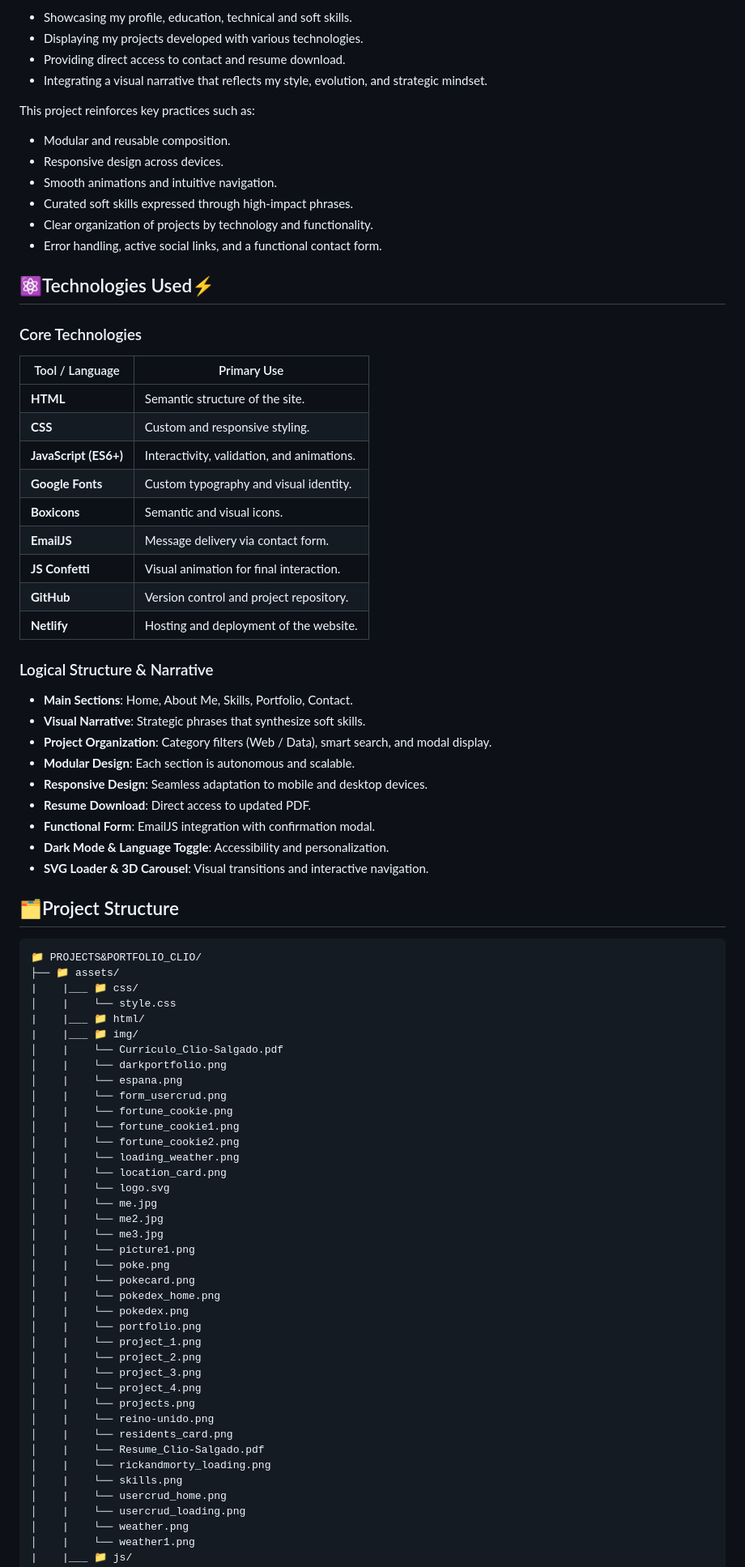
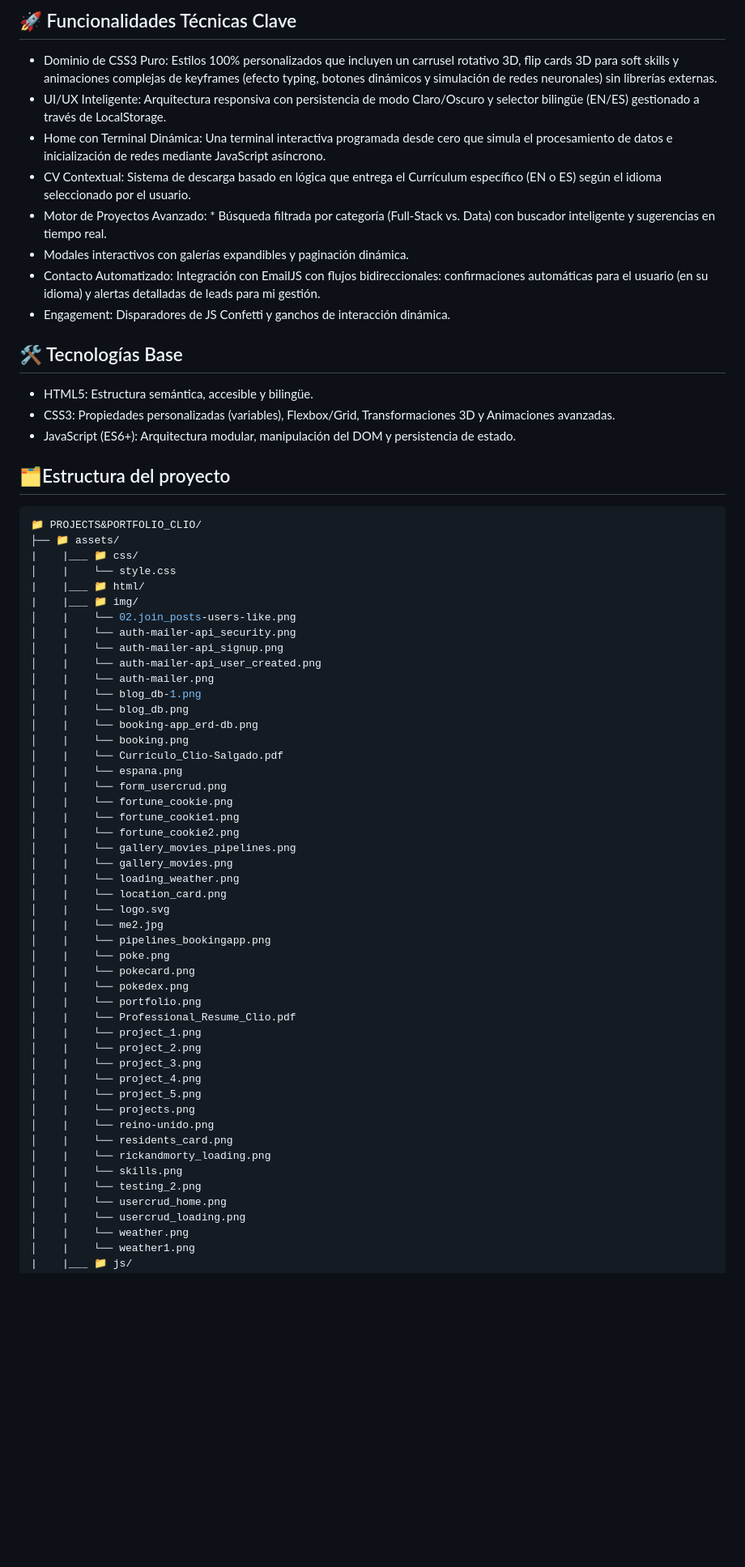
Before and after one commit to Clic-stack/Portafolio, a Markdown page: README.md, the part around one of its changes. Shown at 81% size. Drawn GitHub-style; blank space fills up the shorter version.

````diff
--- a/README.md
+++ b/README.md
@@ -157,47 +134,20 @@ Build a professional, functional, and visually engaging portfolio website that a
 
-- Showcasing my profile, education, technical and soft skills.
-- Displaying my projects developed with various technologies.
-- Providing direct access to contact and resume download.
-- Integrating a visual narrative that reflects my style, evolution, and strategic mindset.
+## 🚀 Funcionalidades Técnicas Clave
+* Dominio de CSS3 Puro: Estilos 100% personalizados que incluyen un carrusel rotativo 3D, flip cards 3D para soft skills y animaciones complejas de keyframes (efecto typing, botones dinámicos y simulación de redes neuronales) sin librerías externas.
+* UI/UX Inteligente: Arquitectura responsiva con persistencia de modo Claro/Oscuro y selector bilingüe (EN/ES) gestionado a través de LocalStorage.
+* Home con Terminal Dinámica: Una terminal interactiva programada desde cero que simula el procesamiento de datos e inicialización de redes mediante JavaScript asíncrono.
+* CV Contextual: Sistema de descarga basado en lógica que entrega el Currículum específico (EN o ES) según el idioma seleccionado por el usuario.
+* Motor de Proyectos Avanzado: * Búsqueda filtrada por categoría (Full-Stack vs. Data) con buscador inteligente y sugerencias en tiempo real.
+* Modales interactivos con galerías expandibles y paginación dinámica.
+* Contacto Automatizado: Integración con EmailJS con flujos bidireccionales: confirmaciones automáticas para el usuario (en su idioma) y alertas detalladas de leads para mi gestión.
+* Engagement: Disparadores de JS Confetti y ganchos de interacción dinámica.
 
-This project reinforces key practices such as:
+## 🛠️ Tecnologías Base
+* HTML5: Estructura semántica, accesible y bilingüe.
+* CSS3: Propiedades personalizadas (variables), Flexbox/Grid, Transformaciones 3D y Animaciones avanzadas.
+* JavaScript (ES6+): Arquitectura modular, manipulación del DOM y persistencia de estado.
 
-- Modular and reusable composition.
-- Responsive design across devices.
-- Smooth animations and intuitive navigation.
-- Curated soft skills expressed through high-impact phrases.
-- Clear organization of projects by technology and functionality.
-- Error handling, active social links, and a functional contact form.
-
-## ⚛️Technologies Used⚡
-
-### Core Technologies
-
-| Tool / Language        | Primary Use   |
-|------------------------|---------------|
-| **HTML**               | Semantic structure of the site. |
-| **CSS**                | Custom and responsive styling. |
-| **JavaScript (ES6+)**  | Interactivity, validation, and animations. |
-| **Google Fonts**       | Custom typography and visual identity. |
-| **Boxicons**           | Semantic and visual icons. |
-| **EmailJS**            | Message delivery via contact form. |
-| **JS Confetti**        | Visual animation for final interaction. |
-| **GitHub**             | Version control and project repository. |
-| **Netlify**            | Hosting and deployment of the website. |
-
-### Logical Structure & Narrative
-
-- **Main Sections**: Home, About Me, Skills, Portfolio, Contact.
-- **Visual Narrative**: Strategic phrases that synthesize soft skills.
-- **Project Organization**: Category filters (Web / Data), smart search, and modal display.
-- **Modular Design**: Each section is autonomous and scalable.
-- **Responsive Design**: Seamless adaptation to mobile and desktop devices.
-- **Resume Download**: Direct access to updated PDF.
-- **Functional Form**: EmailJS integration with confirmation modal.
-- **Dark Mode & Language Toggle**: Accessibility and personalization.
-- **SVG Loader & 3D Carousel**: Visual transitions and interactive navigation.
-
-## 🗂️Project Structure
+## 🗂️Estructura del proyecto
 
 ```bash
 📁 PROJECTS&PORTFOLIO_CLIO/
@@ -206,35 +156,44 @@ This project reinforces key practices such as:
 │    |    └── style.css
 |    |___ 📁 html/
 |    |___ 📁 img/
+│    |    └── 02.join_posts-users-like.png
+│    |    └── auth-mailer-api_security.png
+│    |    └── auth-mailer-api_signup.png
+│    |    └── auth-mailer-api_user_created.png
+│    |    └── auth-mailer.png
+│    |    └── blog_db-1.png
+│    |    └── blog_db.png
+│    |    └── booking-app_erd-db.png
+│    |    └── booking.png
 │    |    └── Currículo_Clio-Salgado.pdf
-│    |    └── darkportfolio.png
 │    |    └── espana.png
 │    |    └── form_usercrud.png
 │    |    └── fortune_cookie.png
 │    |    └── fortune_cookie1.png
 │    |    └── fortune_cookie2.png
+│    |    └── gallery_movies_pipelines.png
+│    |    └── gallery_movies.png
 │    |    └── loading_weather.png
 │    |    └── location_card.png
 │    |    └── logo.svg
-│    |    └── me.jpg
 │    |    └── me2.jpg
-│    |    └── me3.jpg
-│    |    └── picture1.png
+│    |    └── pipelines_bookingapp.png
 │    |    └── poke.png
 │    |    └── pokecard.png
-│    |    └── pokedex_home.png
 │    |    └── pokedex.png
 │    |    └── portfolio.png
+│    |    └── Professional_Resume_Clio.pdf
 │    |    └── project_1.png
 │    |    └── project_2.png
 │    |    └── project_3.png
 │    |    └── project_4.png
+│    |    └── project_5.png
 │    |    └── projects.png
 │    |    └── reino-unido.png
 │    |    └── residents_card.png
-│    |    └── Resume_Clio-Salgado.pdf
 │    |    └── rickandmorty_loading.png
 │    |    └── skills.png
+│    |    └── testing_2.png
 │    |    └── usercrud_home.png
 │    |    └── usercrud_loading.png
 │    |    └── weather.png
````
Also changed, not shown: other parts of README.md (+87 -105 lines).
